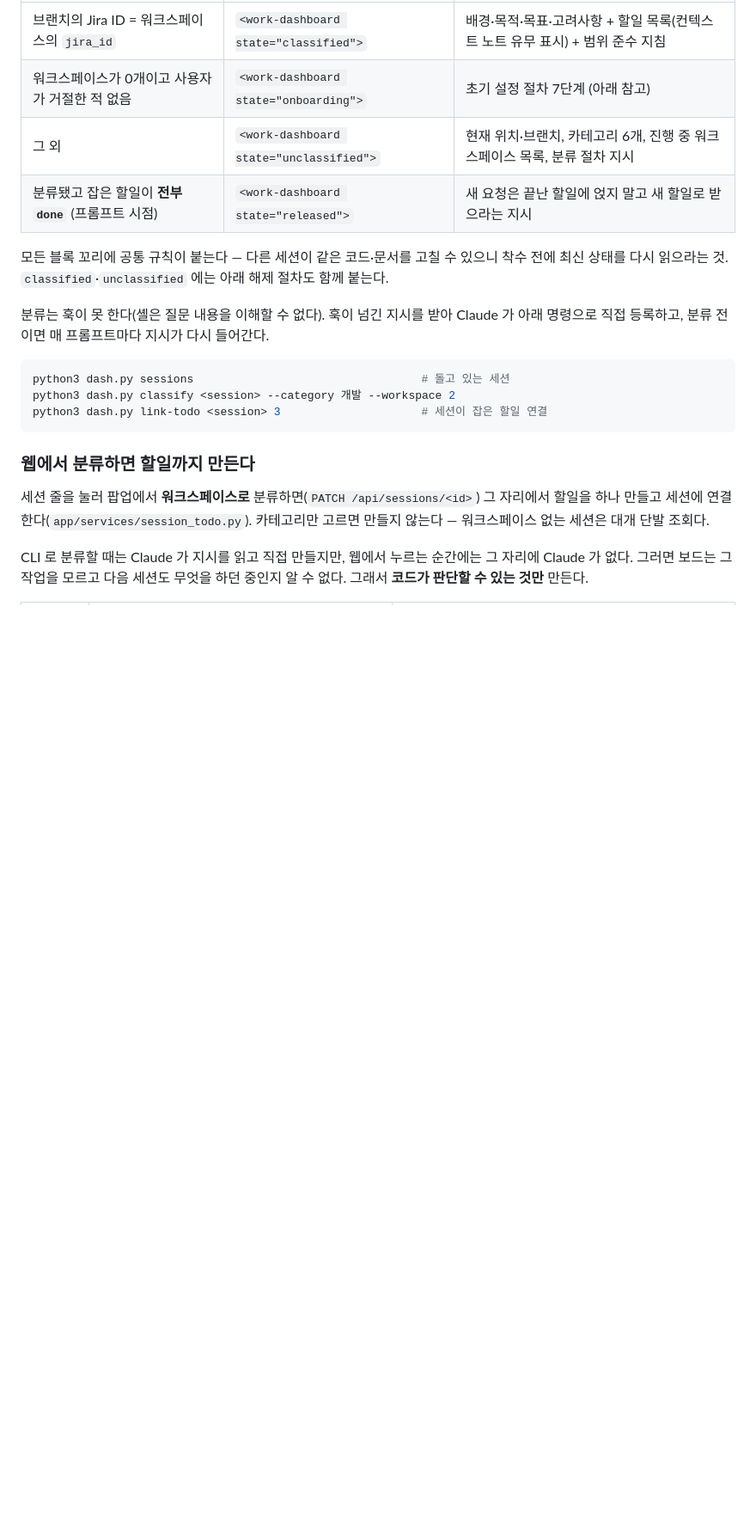
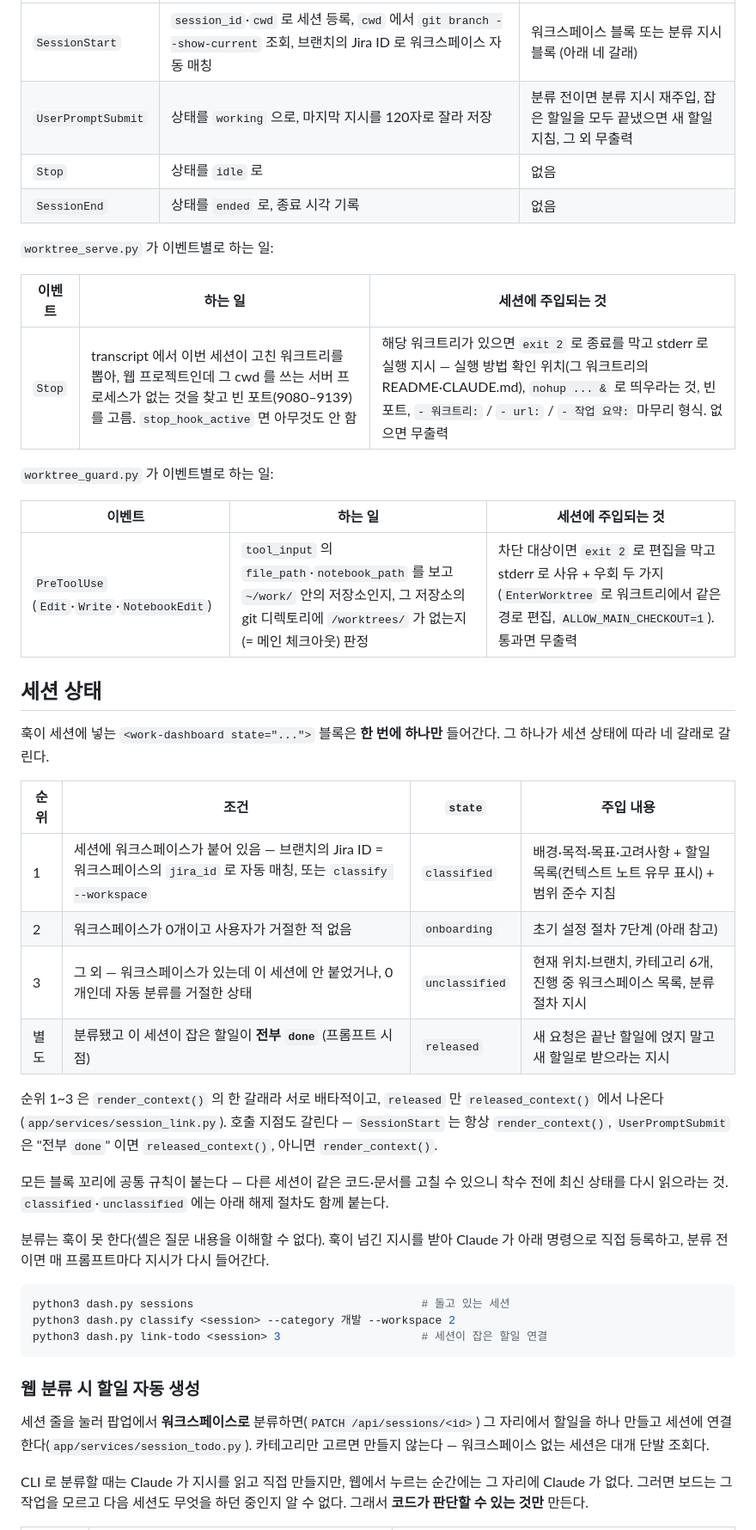
Before and after one commit to yujung7768903/work-dashboard, a Markdown page: README.md, the part around one of its changes. Shown at 86% size. Rendered like a GitHub page; blank space fills up the shorter version.

````diff
--- a/README.md
+++ b/README.md
@@ -107,8 +112,33 @@ work-dashboard/
 | --- | --- | --- |
-| 브랜치의 Jira ID = 워크스페이스의 `jira_id` | `<work-dashboard state="classified">` | 배경·목적·목표·고려사항 + 할일 목록(컨텍스트 노트 유무 표시) + 범위 준수 지침 |
-| 워크스페이스가 0개이고 사용자가 거절한 적 없음 | `<work-dashboard state="onboarding">` | 초기 설정 절차 7단계 (아래 참고) |
-| 그 외 | `<work-dashboard state="unclassified">` | 현재 위치·브랜치, 카테고리 6개, 진행 중 워크스페이스 목록, 분류 절차 지시 |
-| 분류됐고 잡은 할일이 **전부 `done`** (프롬프트 시점) | `<work-dashboard state="released">` | 새 요청은 끝난 할일에 얹지 말고 새 할일로 받으라는 지시 |
+| `SessionStart` | `session_id`·`cwd` 로 세션 등록, `cwd` 에서 `git branch --show-current` 조회, 브랜치의 Jira ID 로 워크스페이스 자동 매칭 | 워크스페이스 블록 또는 분류 지시 블록 (아래 네 갈래) |
+| `UserPromptSubmit` | 상태를 `working` 으로, 마지막 지시를 120자로 잘라 저장 | 분류 전이면 분류 지시 재주입, 잡은 할일을 모두 끝냈으면 새 할일 지침, 그 외 무출력 |
+| `Stop` | 상태를 `idle` 로 | 없음 |
+| `SessionEnd` | 상태를 `ended` 로, 종료 시각 기록 | 없음 |
+
+`worktree_serve.py` 가 이벤트별로 하는 일:
+
+| 이벤트 | 하는 일 | 세션에 주입되는 것 |
+| --- | --- | --- |
+| `Stop` | transcript 에서 이번 세션이 고친 워크트리를 뽑아, 웹 프로젝트인데 그 cwd 를 쓰는 서버 프로세스가 없는 것을 찾고 빈 포트(9080–9139)를 고름. `stop_hook_active` 면 아무것도 안 함 | 해당 워크트리가 있으면 `exit 2` 로 종료를 막고 stderr 로 실행 지시 — 실행 방법 확인 위치(그 워크트리의 README·CLAUDE.md), `nohup ... &` 로 띄우라는 것, 빈 포트, `- 워크트리:` / `- url:` / `- 작업 요약:` 마무리 형식. 없으면 무출력 |
+
+`worktree_guard.py` 가 이벤트별로 하는 일:
+
+| 이벤트 | 하는 일 | 세션에 주입되는 것 |
+| --- | --- | --- |
+| `PreToolUse` (`Edit`·`Write`·`NotebookEdit`) | `tool_input` 의 `file_path`·`notebook_path` 를 보고 `~/work/` 안의 저장소인지, 그 저장소의 git 디렉토리에 `/worktrees/` 가 없는지(= 메인 체크아웃) 판정 | 차단 대상이면 `exit 2` 로 편집을 막고 stderr 로 사유 + 우회 두 가지(`EnterWorktree` 로 워크트리에서 같은 경로 편집, `ALLOW_MAIN_CHECKOUT=1`). 통과면 무출력 |
+
+## 세션 상태
+
+훅이 세션에 넣는 `<work-dashboard state="...">` 블록은 **한 번에 하나만** 들어간다. 그 하나가 세션 상태에 따라 네 갈래로 갈린다.
+
+| 순위 | 조건 | `state` | 주입 내용 |
+| --- | --- | --- | --- |
+| 1 | 세션에 워크스페이스가 붙어 있음 — 브랜치의 Jira ID = 워크스페이스의 `jira_id` 로 자동 매칭, 또는 `classify --workspace` | `classified` | 배경·목적·목표·고려사항 + 할일 목록(컨텍스트 노트 유무 표시) + 범위 준수 지침 |
+| 2 | 워크스페이스가 0개이고 사용자가 거절한 적 없음 | `onboarding` | 초기 설정 절차 7단계 (아래 참고) |
+| 3 | 그 외 — 워크스페이스가 있는데 이 세션에 안 붙었거나, 0개인데 자동 분류를 거절한 상태 | `unclassified` | 현재 위치·브랜치, 카테고리 6개, 진행 중 워크스페이스 목록, 분류 절차 지시 |
+| 별도 | 분류됐고 이 세션이 잡은 할일이 **전부 `done`** (프롬프트 시점) | `released` | 새 요청은 끝난 할일에 얹지 말고 새 할일로 받으라는 지시 |
+
+순위 1~3 은 `render_context()` 의 한 갈래라 서로 배타적이고, `released` 만 `released_context()` 에서 나온다(`app/services/session_link.py`). 호출 지점도 갈린다 — `SessionStart` 는 항상 `render_context()`, `UserPromptSubmit` 은 "전부 `done`" 이면 `released_context()`, 아니면 `render_context()`.
 
 모든 블록 꼬리에 공통 규칙이 붙는다 — 다른 세션이 같은 코드·문서를 고칠 수 있으니 착수 전에 최신 상태를 다시 읽으라는 것. `classified`·`unclassified` 에는 아래 해제 절차도 함께 붙는다.
 
@@ -120,7 +150,7 @@ python3 dash.py classify <session> --category 개발 --workspace 2
 python3 dash.py link-todo <session> 3                     # 세션이 잡은 할일 연결
 ```
 
-### 웹에서 분류하면 할일까지 만든다
+### 웹 분류 시 할일 자동 생성
 
 세션 줄을 눌러 팝업에서 **워크스페이스로** 분류하면(`PATCH /api/sessions/<id>`) 그 자리에서 할일을 하나 만들고 세션에 연결한다(`app/services/session_todo.py`). 카테고리만 고르면 만들지 않는다 — 워크스페이스 없는 세션은 대개 단발 조회다.
 
````
Also changed, not shown: other parts of README.md (+21 -16 lines).
